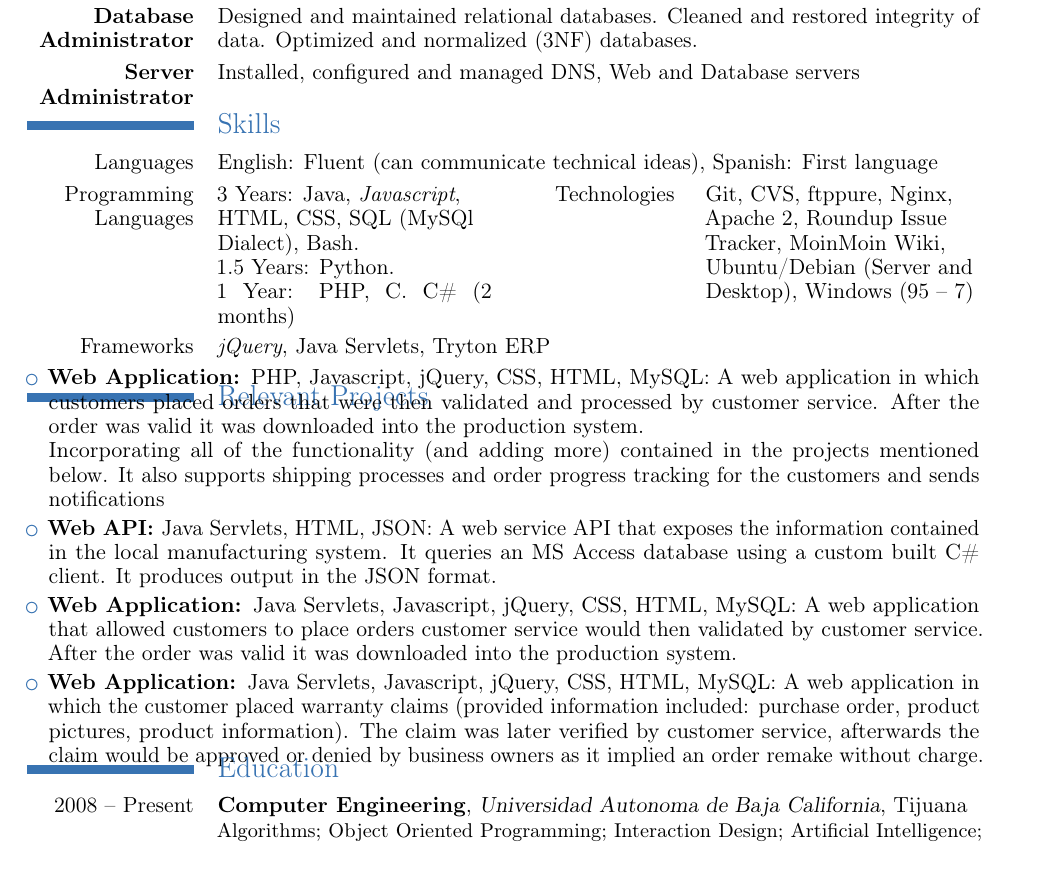
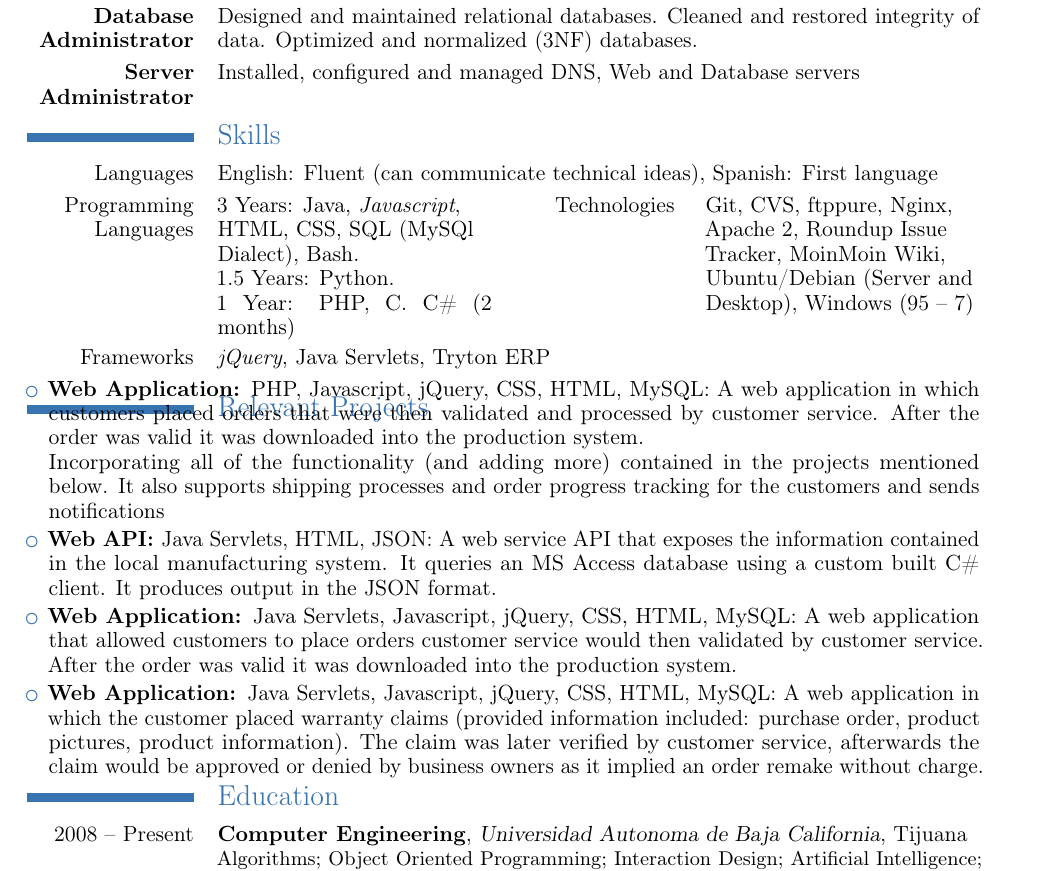
Before and after one commit to Triztian/cv, a LaTeX CV (tristian-cv_EN.tex): part of the page, cut so that both start at the same text. Compiled offline with pdfLaTeX.

Commit message:
Increased whitespace between sections (a bit)

```diff
--- a/tristian-cv_EN.tex
+++ b/tristian-cv_EN.tex
@@ -64,7 +64,7 @@
 			  Installed, configured and managed DNS, Web and Database servers
 }
 
-\vspace*{-5mm}
+\vspace*{-3mm}
 \section{Skills}{
 \cvitem{Languages}{English: Fluent (can communicate technical ideas), Spanish: First language}
 \cvdoubleitem{Programming Languages}{{\flushleft 3 Years: Java, \emph{Javascript}, HTML, CSS, SQL (MySQl Dialect), Bash.\\ 1.5 Years: Python. \\1 Year: PHP, C. C\# (2 months)}
@@ -99,7 +100,7 @@
 	verified by customer service, afterwards the claim would be approved or denied by business owners
 	as it implied an order remake without charge.
 \end{tightitemize}
-\vspace*{-6mm}
+\vspace*{-3mm}
 \section{Education}
 \cventry{2008  -- Present}{Computer Engineering}{Universidad Autonoma de Baja California}{Tijuana}{}{
 	Algorithms; Object Oriented Programming; Interaction Design; Artificial Intelligence; Computer Architecture;
```
Also changed, not shown: tristian-cv_EN.pdf, tristian-cv_EN.tex (1 more changed lines).
